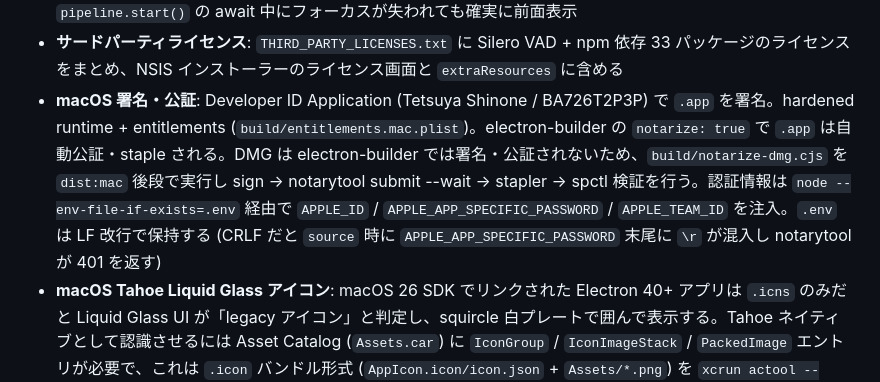
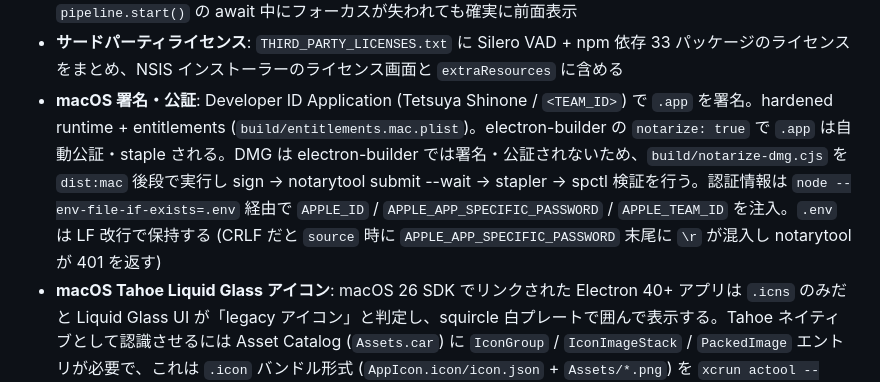
Before and after one commit to semnil/jimaku-translator, a Markdown page: CLAUDE.md, the part around the change. Rendered like a GitHub page.

Commit message:
docs: CLAUDE.md の Apple Team ID 実値をプレースホルダ化 (#21)
アカウント固有の実値はドキュメントに書かない規約に合わせ、署名・公証の説明に
ある Team ID を <TEAM_ID> に置換。実値は .env (git 管理外) と CI の
MACOS_* secrets から注入されるため、署名・公証の手順は不変。

Co-authored-by: Claude Fable 5 <noreply@anthropic.com>

```diff
--- a/CLAUDE.md
+++ b/CLAUDE.md
@@ -123,7 +123,7 @@ config.toml             デフォルト設定
 - **UI 多言語対応 (EN/JA)**: `data-i18n` 属性で翻訳キーを指定。言語は `navigator.language` から自動判定、`config.local.toml` の `[ui] language` で上書き可能。「Status」「Last Recognition」は意図的に英語固定
 - **macOS ウィンドウ前面表示**: `show: false` で作成し `ready-to-show` イベントで `show()` + `focus()`。`pipeline.start()` の await 中にフォーカスが失われても確実に前面表示
 - **サードパーティライセンス**: `THIRD_PARTY_LICENSES.txt` に Silero VAD + npm 依存 33 パッケージのライセンスをまとめ、NSIS インストーラーのライセンス画面と `extraResources` に含める
-- **macOS 署名・公証**: Developer ID Application (Tetsuya Shinone / BA726T2P3P) で `.app` を署名。hardened runtime + entitlements (`build/entitlements.mac.plist`)。electron-builder の `notarize: true` で `.app` は自動公証・staple される。DMG は electron-builder では署名・公証されないため、`build/notarize-dmg.cjs` を `dist:mac` 後段で実行し sign → notarytool submit --wait → stapler → spctl 検証を行う。認証情報は `node --env-file-if-exists=.env` 経由で `APPLE_ID` / `APPLE_APP_SPECIFIC_PASSWORD` / `APPLE_TEAM_ID` を注入。`.env` は LF 改行で保持する (CRLF だと `source` 時に `APPLE_APP_SPECIFIC_PASSWORD` 末尾に `\r` が混入し notarytool が 401 を返す)
+- **macOS 署名・公証**: Developer ID Application (Tetsuya Shinone / `<TEAM_ID>`) で `.app` を署名。hardened runtime + entitlements (`build/entitlements.mac.plist`)。electron-builder の `notarize: true` で `.app` は自動公証・staple される。DMG は electron-builder では署名・公証されないため、`build/notarize-dmg.cjs` を `dist:mac` 後段で実行し sign → notarytool submit --wait → stapler → spctl 検証を行う。認証情報は `node --env-file-if-exists=.env` 経由で `APPLE_ID` / `APPLE_APP_SPECIFIC_PASSWORD` / `APPLE_TEAM_ID` を注入。`.env` は LF 改行で保持する (CRLF だと `source` 時に `APPLE_APP_SPECIFIC_PASSWORD` 末尾に `\r` が混入し notarytool が 401 を返す)
 - **macOS Tahoe Liquid Glass アイコン**: macOS 26 SDK でリンクされた Electron 40+ アプリは `.icns` のみだと Liquid Glass UI が「legacy アイコン」と判定し、squircle 白プレートで囲んで表示する。Tahoe ネイティブとして認識させるには Asset Catalog (`Assets.car`) に `IconGroup` / `IconImageStack` / `PackedImage` エントリが必要で、これは `.icon` バンドル形式 (`AppIcon.icon/icon.json` + `Assets/*.png`) を `xcrun actool --include-all-app-icons --target-device mac` でコンパイルした場合のみ生成される (`.xcassets/AppIcon.appiconset/` では `Icon Image` エントリしか出ず legacy 扱い)。`mac.extraResources` で `Assets.car` を `Resources/` に配置し、`mac.extendInfo.CFBundleIconName=AppIcon` で参照。アイコン素材は [build/generate-icon.py](build/generate-icon.py) で `build/icon.{png,ico,icns}` + `build/Assets.car` を一括生成 (PNG/ICNS/Assets.car body は radius 22.5% の Liquid Glass squircle、ICO のみ 18.75% の legacy radius)。`.icns` も並置して pre-Tahoe 互換性を維持。検証は `xcrun assetutil --info Assets.car` で `IconGroup` 等の出現を確認
 - **auto-update**: `electron-updater` で GitHub Releases を `publish` プロバイダとして参照。起動時に `app.whenReady()` 後 `initAutoUpdater()` ([src/updater.ts](src/updater.ts)) が `autoUpdater.checkForUpdates()` を呼び、`autoDownload: true` + `autoInstallOnAppQuit: true` で差分ダウンロード + 終了時適用。`app.isPackaged` で dev 環境はスキップ。electron-builder はドラフトリリースを検出しないため、`release.yaml` が作成するドラフトを GitHub 上で **手動 publish** する必要がある。macOS は署名必須 (Gatekeeper が unsigned の差分適用を拒否)。リリース成果物に `latest.yml` / `latest-mac.yml` / `*.blockmap` を含めることで差分更新を有効化。electron-builder と softprops の二重アップロードを防ぐため、`dist:win` / `dist:mac` には `--publish=never` を指定
 - **`build.files` はホワイトリスト方式**: `dist/**/*` で全包すると、electron-builder が `dist/` に出力する過去リリースの `*.zip` / `*.dmg` / `latest-mac.yml` 等が次回ビルドの app.asar に再帰的に取り込まれ、世代ごとにサイズが倍化する (jimaku-translator で 1.0.6: 139MB → 1.0.7: 542MB → 1.0.10: 810MB の事例あり)。`dist/*.js` + 各サブディレクトリの `**/*.js` のみを明示列挙し、ビルド前に [build/clean-dist.cjs](build/clean-dist.cjs) (`npm run clean:dist`) で過去成果物 (`*.dmg` / `*.exe` / `*.zip` / `*.blockmap` / `*.yml` / `*.yaml` / `builder-*` / `mac-arm64` / `win-unpacked` / `.icon-*`) を掃除する。`dist:win` / `dist:mac` / `dist:mac:app` / `dist:mac:unsigned` の冒頭で自動実行
```
